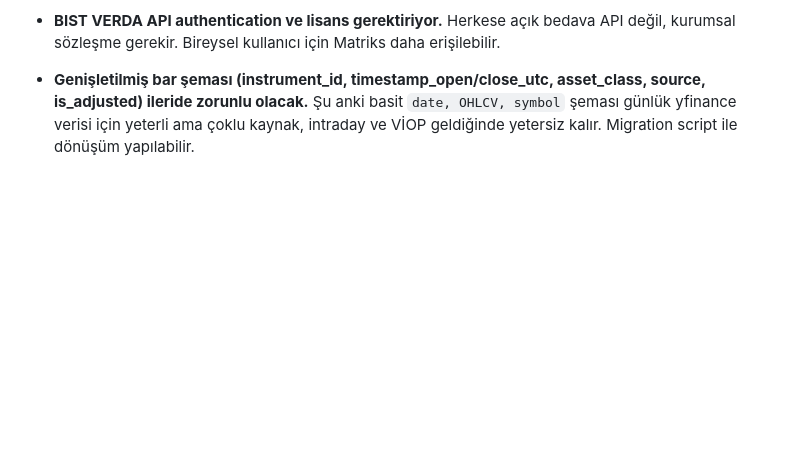
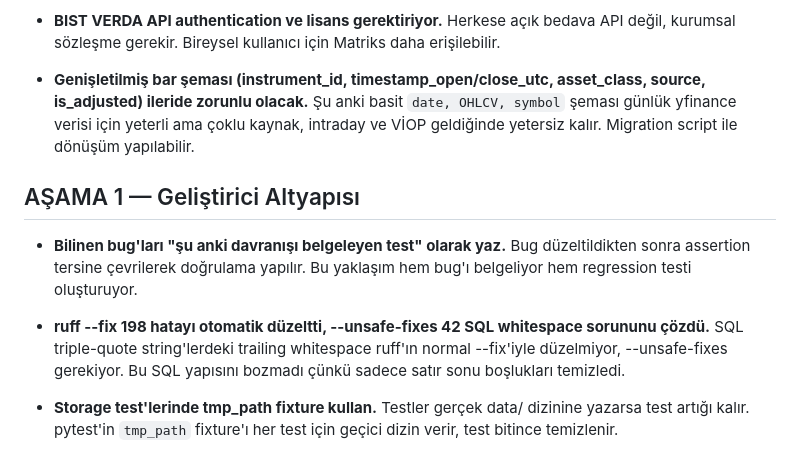
Before and after one commit to ENESAKT/trading-backtest-platform, a Markdown page: ogrenilenler.md, the part around the change. GitHub-like rendering; blank space fills up the shorter version.

Commit message:
feat: AŞAMA 1 tamamlandı — ruff 240→0, pytest 0→25, golden fixture, pandas-ta kaldırıldı, ogrenilenler güncellendi

```diff
--- a/ogrenilenler.md
+++ b/ogrenilenler.md
@@ -73,3 +73,11 @@
 - **BIST VERDA API authentication ve lisans gerektiriyor.** Herkese açık bedava API değil, kurumsal sözleşme gerekir. Bireysel kullanıcı için Matriks daha erişilebilir.
 
 - **Genişletilmiş bar şeması (instrument_id, timestamp_open/close_utc, asset_class, source, is_adjusted) ileride zorunlu olacak.** Şu anki basit `date, OHLCV, symbol` şeması günlük yfinance verisi için yeterli ama çoklu kaynak, intraday ve VİOP geldiğinde yetersiz kalır. Migration script ile dönüşüm yapılabilir.
+
+## AŞAMA 1 — Geliştirici Altyapısı
+
+- **Bilinen bug'ları "şu anki davranışı belgeleyen test" olarak yaz.** Bug düzeltildikten sonra assertion tersine çevrilerek doğrulama yapılır. Bu yaklaşım hem bug'ı belgeliyor hem regression testi oluşturuyor.
+
+- **ruff --fix 198 hatayı otomatik düzeltti, --unsafe-fixes 42 SQL whitespace sorununu çözdü.** SQL triple-quote string'lerdeki trailing whitespace ruff'ın normal --fix'iyle düzelmiyor, --unsafe-fixes gerekiyor. Bu SQL yapısını bozmadı çünkü sadece satır sonu boşlukları temizledi.
+
+- **Storage test'lerinde tmp_path fixture kullan.** Testler gerçek data/ dizinine yazarsa test artığı kalır. pytest'in `tmp_path` fixture'ı her test için geçici dizin verir, test bitince temizlenir.
```
